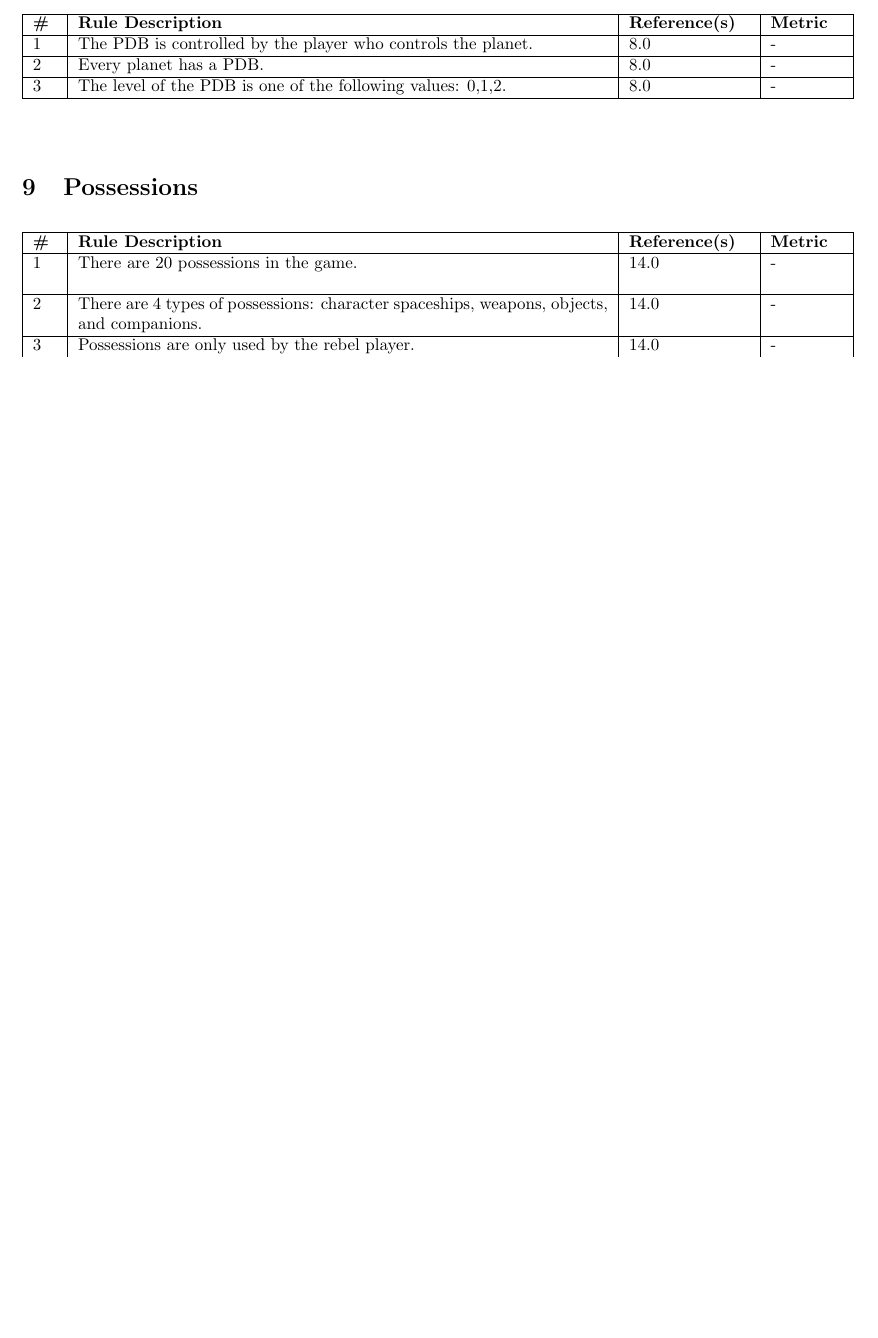
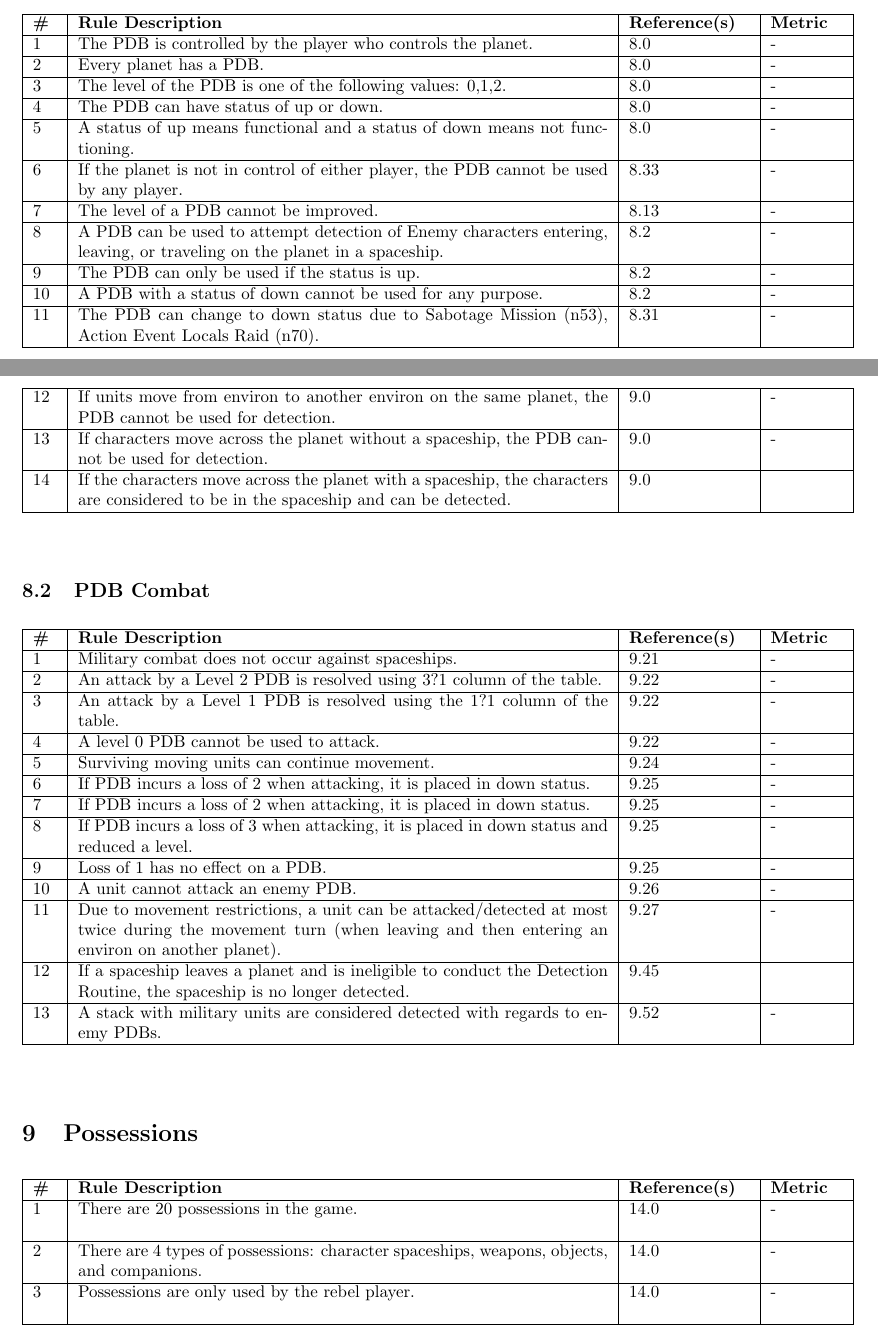
Before and after one commit to ui-cs383/SSRS, a LaTeX document (rules/rules.tex, which reads rules/pdb_rules.tex): part of page 8 of 17 before the commit and two parts of pages 8 and 9 of 18 after it, the two joined at a grey line, cut so that both start at the same text, the shorter picture padded with empty space. The pictures show the PDF file rules/rules.pdf that the author committed with the source; the source files are stored in an older character set and shown here as Unicode.

Commit message:
Continued working on PDB rules

```diff
--- a/rules/pdb_rules.tex
+++ b/rules/pdb_rules.tex
@@ -21,3 +24,24 @@
 
     \newrule{The level of the PDB is one of the following values: 0,1,2.}{8.0}{-}
 
+    \newrule{The PDB can have status of ÒupÓ or ÒdownÓ.}{8.0}{-}
+
+    \newrule{A status of ÒupÓ means functional and a status of ÒdownÓ means not functioning.}{8.0}{-}
+
+    \newrule{If the planet is not in control of either player, the PDB cannot be used by any player.}{8.33}{-}
+
+    \newrule{The level of a PDB cannot be improved.}{8.13}{-}
+
+    \newrule{A PDB can be used to attempt detection of Enemy characters entering, leaving, or traveling on the planet in a spaceship.}{8.2}{-}
+
+    \newrule{The PDB can only be used if the status is ÒupÓ.}{8.2}{-}
+
+    \newrule{A PDB with a status of ÒdownÓ cannot be used for any purpose.}{8.2}{-}
+
+    \newrule{The PDB can change to ÒdownÓ status due to ÒSabotage MissionÓ (n53), Action Event ÒLocals RaidÓ (n70).}{8.31}{-}
+
+    \newrule{If units move from environ to another environ on the same planet, the PDB cannot be used for detection.}{9.0}{-}
+
+    \newrule{If characters move across the planet without a spaceship, the PDB cannot be used for detection.}{9.0}{-}
+
+    \newrule{If the characters move across the planet with a spaceship, the characters are considered to be in the spaceship and can be detected.}{9.0}
@@ -25,0 +62,33 @@
+    \textbf{Reference(s)}&
+    \textbf{Metric}
+    \\ \hline
+
+    \newrule{Military combat does not occur against spaceships.}{9.21}{-}
+
+    \newrule{An attack by a Level 2 PDB is resolved using 3?1 column of the table.}{9.22}{-}
+
+    \newrule{An attack by a Level 1 PDB is resolved using the Ô1?1Õ column of the table.}{9.22}{-}
+
+    \newrule{A level 0 PDB cannot be used to attack.}{9.22}{-}
+
+    \newrule{Surviving moving units can continue movement.}{9.24}{-}
+
+    \newrule{If PDB incurs a loss of 2 when attacking, it is placed in ÒdownÓ status.}{9.25}{-}
+
+    \newrule{If PDB incurs a loss of 2 when attacking, it is placed in ÒdownÓ status.}{9.25}{-}
+
+    \newrule{If PDB incurs a loss of 3 when attacking, it is placed in ÒdownÓ status and reduced a level.}{9.25}{-}
+
+    \newrule{Loss of 1 has no effect on a PDB.}{9.25}{-}
+
+    \newrule{A unit cannot attack an enemy PDB.}{9.26}{-}
+
+    \newrule{Due to movement restrictions, a unit can be attacked/detected at most twice during the movement turn (when leaving and then entering an environ on another planet).}{9.27}{-}
+
+    \newrule{If a spaceship leaves a planet and is ineligible to conduct the Detection Routine, the spaceship is no longer detected.}{9.45}
+
+    \newrule{A stack with military units are considered detected with regards to enemy PDBs.}{9.52}{-}
+
+
+  \end{longtable}
+\end{center}
```
Also changed, not shown: rules/detection_rules.tex (+1 -0 lines), rules/rules.tex (+3 -1 lines), rules/rules.pdf, rules/pdb_rules.tex (15 more changed lines).
